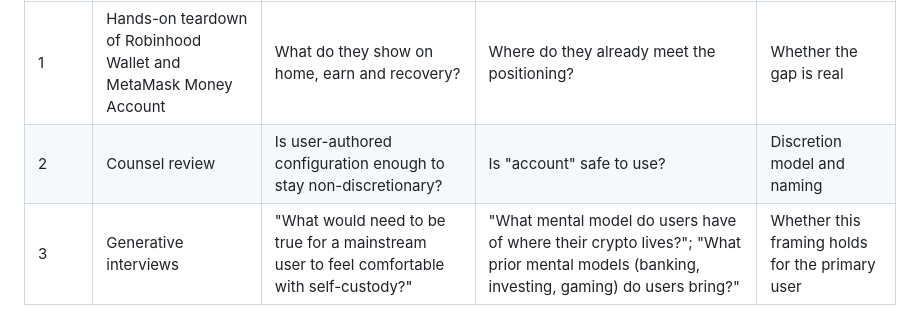
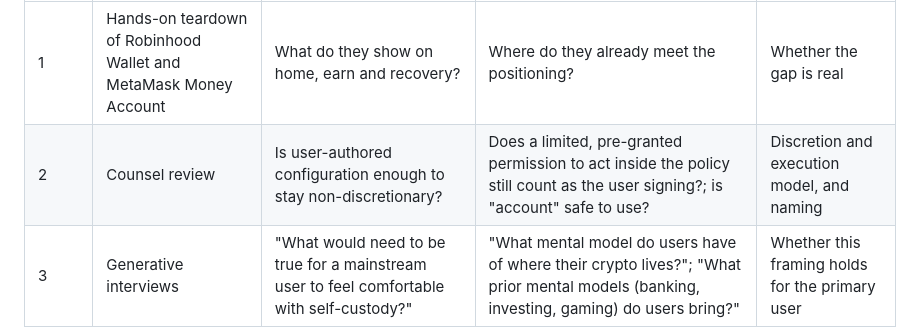
Before and after one commit to ademiroliveira/SC-IA, a Markdown page: strategy/03-problem-framing.md, the part around the change. Rendered like a GitHub page.

Commit message:
Add execution model question to counsel review step in framing
Co-Authored-By: Claude Opus 5.5 <noreply@anthropic.com>
Claude-Session: https://claude.ai/code/session_018sFHgGALVKeG3PR2REutMi

```diff
--- a/strategy/03-problem-framing.md
+++ b/strategy/03-problem-framing.md
@@ -90,7 +90,7 @@ Questions come from the Web3 and AI research question bank; wording in quotes is
 | Order | Study | Primary question | Secondary questions | Decision it informs |
 | --- | --- | --- | --- | --- |
 | 1 | Hands-on teardown of Robinhood Wallet and MetaMask Money Account | What do they show on home, earn and recovery? | Where do they already meet the positioning? | Whether the gap is real |
-| 2 | Counsel review | Is user-authored configuration enough to stay non-discretionary? | Is "account" safe to use? | Discretion model and naming |
+| 2 | Counsel review | Is user-authored configuration enough to stay non-discretionary? | Does a limited, pre-granted permission to act inside the policy still count as the user signing?; is "account" safe to use? | Discretion and execution model, and naming |
 | 3 | Generative interviews | "What would need to be true for a mainstream user to feel comfortable with self-custody?" | "What mental model do users have of where their crypto lives?"; "What prior mental models (banking, investing, gaming) do users bring?" | Whether this framing holds for the primary user |
 | 4 | Allocation home prototype | Do investors fund more when home shows allocation against target than when it shows tokens? | "How do users monitor positions over time, and what would make them feel more in control?"; the trust-threshold question: what moves the point at which they proceed? | The home screen |
 | 5 | Rules and automation prototype | Do users prefer writing their own rules over accepting a managed default, and can they write them? | "How much control do users want, and does that vary by context?"; "What would make delegation feel safe and trustworthy?" | How much the product automates |
```
